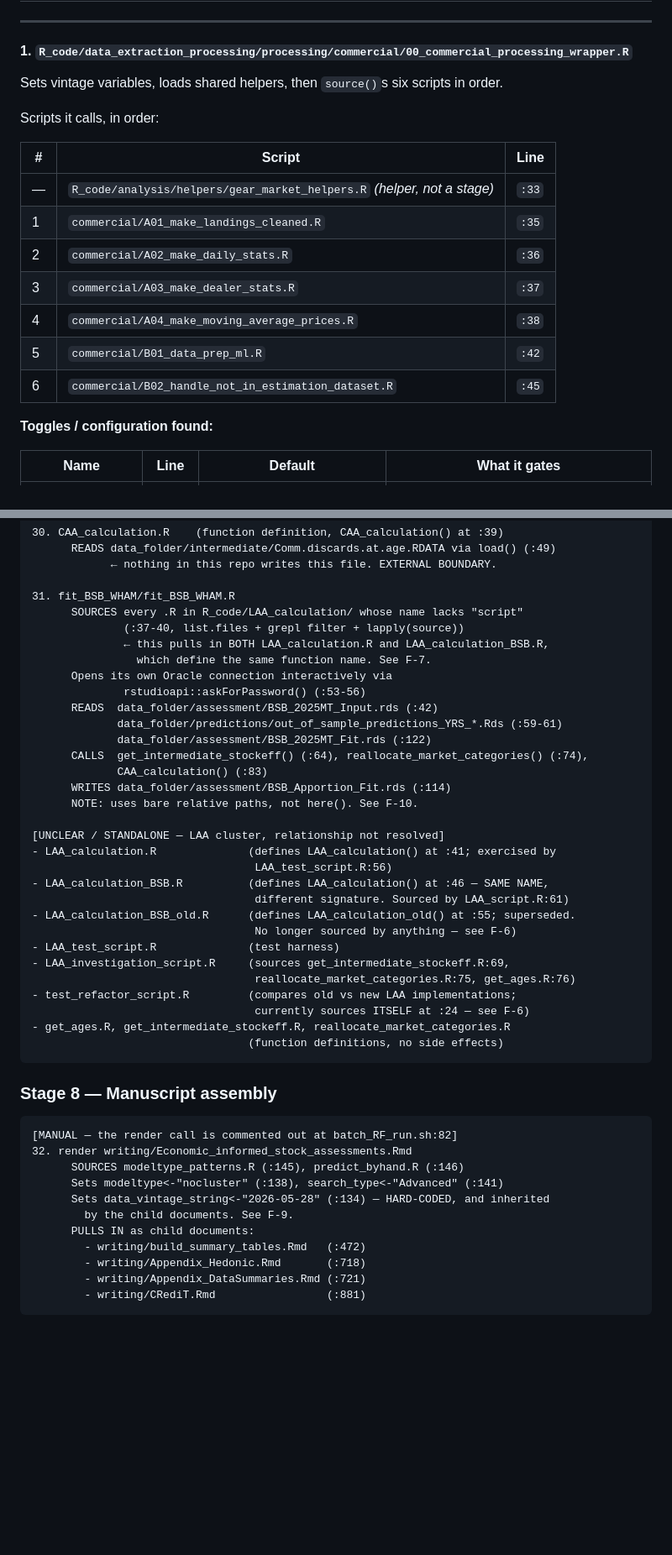
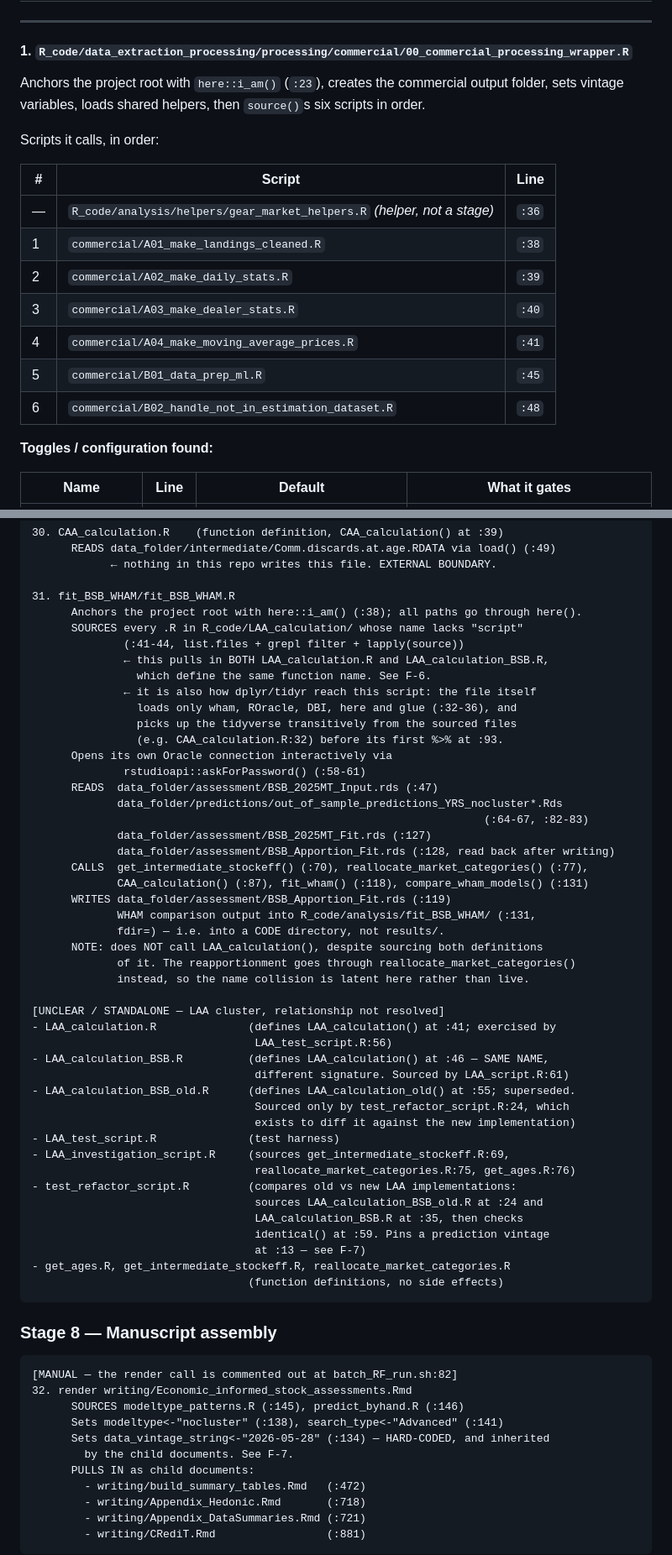
Before and after one commit to NEFSC/READ-SSB-Lee-BlackSeaBass, a Markdown page: DATAFLOW_BSB.md, 2 parts joined by grey strips. Shown at 84% size. Drawn GitHub-style; blank space fills up the shorter version.

Commit message:
3rd documentation push

````diff
--- a/DATAFLOW_BSB.md
+++ b/DATAFLOW_BSB.md
@@ -27,19 +27,19 @@ Three structural facts dominate everything below and should be read before the d
 
 #### 1. `R_code/data_extraction_processing/processing/commercial/00_commercial_processing_wrapper.R`
 
-Sets vintage variables, loads shared helpers, then `source()`s six scripts in order.
+Anchors the project root with `here::i_am()` (`:23`), creates the commercial output folder, sets vintage variables, loads shared helpers, then `source()`s six scripts in order.
 
 Scripts it calls, in order:
 
 | # | Script | Line |
 |---|---|---|
-| — | `R_code/analysis/helpers/gear_market_helpers.R` *(helper, not a stage)* | `:33` |
-| 1 | `commercial/A01_make_landings_cleaned.R` | `:35` |
-| 2 | `commercial/A02_make_daily_stats.R` | `:36` |
-| 3 | `commercial/A03_make_dealer_stats.R` | `:37` |
-| 4 | `commercial/A04_make_moving_average_prices.R` | `:38` |
-| 5 | `commercial/B01_data_prep_ml.R` | `:42` |
-| 6 | `commercial/B02_handle_not_in_estimation_dataset.R` | `:45` |
+| — | `R_code/analysis/helpers/gear_market_helpers.R` *(helper, not a stage)* | `:36` |
+| 1 | `commercial/A01_make_landings_cleaned.R` | `:38` |
+| 2 | `commercial/A02_make_daily_stats.R` | `:39` |
+| 3 | `commercial/A03_make_dealer_stats.R` | `:40` |
+| 4 | `commercial/A04_make_moving_average_prices.R` | `:41` |
+| 5 | `commercial/B01_data_prep_ml.R` | `:45` |
+| 6 | `commercial/B02_handle_not_in_estimation_dataset.R` | `:48` |
 
 **Toggles / configuration found:**
 
@@ -482,19 +485,30 @@ Each script's own header states "Hand-run. No wrapper calls this script."
             ← nothing in this repo writes this file. EXTERNAL BOUNDARY.
 
 31. fit_BSB_WHAM/fit_BSB_WHAM.R
+      Anchors the project root with here::i_am() (:38); all paths go through here().
       SOURCES every .R in R_code/LAA_calculation/ whose name lacks "script"
-              (:37-40, list.files + grepl filter + lapply(source))
+              (:41-44, list.files + grepl filter + lapply(source))
               ← this pulls in BOTH LAA_calculation.R and LAA_calculation_BSB.R,
-                which define the same function name. See F-7.
+                which define the same function name. See F-6.
+              ← it is also how dplyr/tidyr reach this script: the file itself
+                loads only wham, ROracle, DBI, here and glue (:32-36), and
+                picks up the tidyverse transitively from the sourced files
+                (e.g. CAA_calculation.R:32) before its first %>% at :93.
       Opens its own Oracle connection interactively via
-              rstudioapi::askForPassword() (:53-56)
-      READS  data_folder/assessment/BSB_2025MT_Input.rds (:42)
-             data_folder/predictions/out_of_sample_predictions_YRS_*.Rds (:59-61)
-             data_folder/assessment/BSB_2025MT_Fit.rds (:122)
-      CALLS  get_intermediate_stockeff() (:64), reallocate_market_categories() (:74),
-             CAA_calculation() (:83)
-      WRITES data_folder/assessment/BSB_Apportion_Fit.rds (:114)
-      NOTE: uses bare relative paths, not here(). See F-10.
+              rstudioapi::askForPassword() (:58-61)
+      READS  data_folder/assessment/BSB_2025MT_Input.rds (:47)
+             data_folder/predictions/out_of_sample_predictions_YRS_nocluster*.Rds
+                                                                     (:64-67, :82-83)
+             data_folder/assessment/BSB_2025MT_Fit.rds (:127)
+             data_folder/assessment/BSB_Apportion_Fit.rds (:128, read back after writing)
+      CALLS  get_intermediate_stockeff() (:70), reallocate_market_categories() (:77),
+             CAA_calculation() (:87), fit_wham() (:118), compare_wham_models() (:131)
+      WRITES data_folder/assessment/BSB_Apportion_Fit.rds (:119)
+             WHAM comparison output into R_code/analysis/fit_BSB_WHAM/ (:131,
+             fdir=) — i.e. into a CODE directory, not results/.
+      NOTE: does NOT call LAA_calculation(), despite sourcing both definitions
+             of it. The reapportionment goes through reallocate_market_categories()
+             instead, so the name collision is latent here rather than live.
 
 [UNCLEAR / STANDALONE — LAA cluster, relationship not resolved]
 - LAA_calculation.R              (defines LAA_calculation() at :41; exercised by
@@ -502,12 +516,16 @@ Each script's own header states "Hand-run. No wrapper calls this script."
 - LAA_calculation_BSB.R          (defines LAA_calculation() at :46 — SAME NAME,
                                   different signature. Sourced by LAA_script.R:61)
 - LAA_calculation_BSB_old.R      (defines LAA_calculation_old() at :55; superseded.
-                                  No longer sourced by anything — see F-6)
+                                  Sourced only by test_refactor_script.R:24, which
+                                  exists to diff it against the new implementation)
 - LAA_test_script.R              (test harness)
 - LAA_investigation_script.R     (sources get_intermediate_stockeff.R:69,
                                   reallocate_market_categories.R:75, get_ages.R:76)
-- test_refactor_script.R         (compares old vs new LAA implementations;
-                                  currently sources ITSELF at :24 — see F-6)
+- test_refactor_script.R         (compares old vs new LAA implementations:
+                                  sources LAA_calculation_BSB_old.R at :24 and
+                                  LAA_calculation_BSB.R at :35, then checks
+                                  identical() at :59. Pins a prediction vintage
+                                  at :13 — see F-7)
 - get_ages.R, get_intermediate_stockeff.R, reallocate_market_categories.R
                                  (function definitions, no side effects)
 ```
@@ -520,7 +538,7 @@ Each script's own header states "Hand-run. No wrapper calls this script."
       SOURCES modeltype_patterns.R (:145), predict_byhand.R (:146)
       Sets modeltype<-"nocluster" (:138), search_type<-"Advanced" (:141)
       Sets data_vintage_string<-"2026-05-28" (:134) — HARD-CODED, and inherited
-        by the child documents. See F-9.
+        by the child documents. See F-7.
       PULLS IN as child documents:
         - writing/build_summary_tables.Rmd   (:472)
         - writing/Appendix_Hedonic.Rmd       (:718)
````
Also changed, not shown: other parts of DATAFLOW_BSB.md (+45 -39 lines), README.md (+11 -11 lines).
